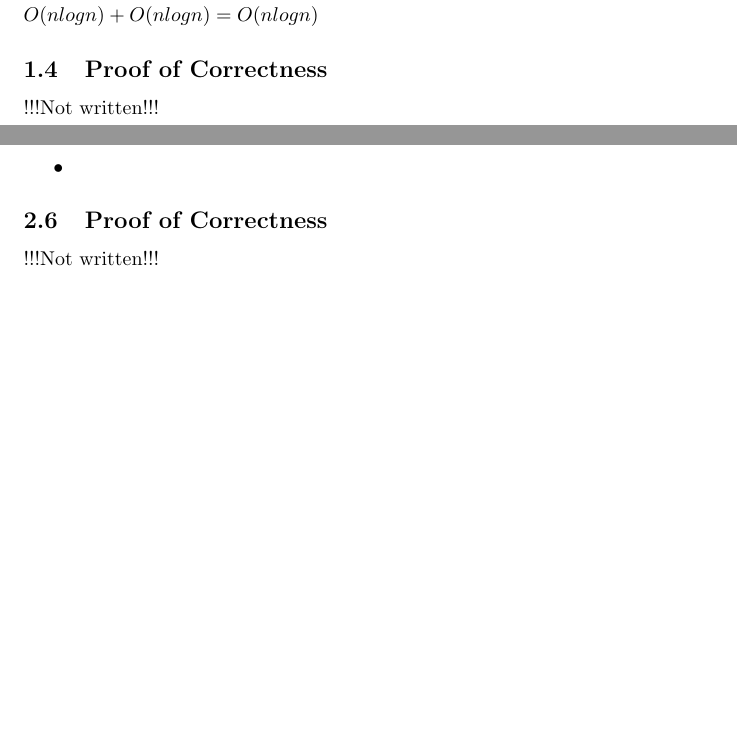
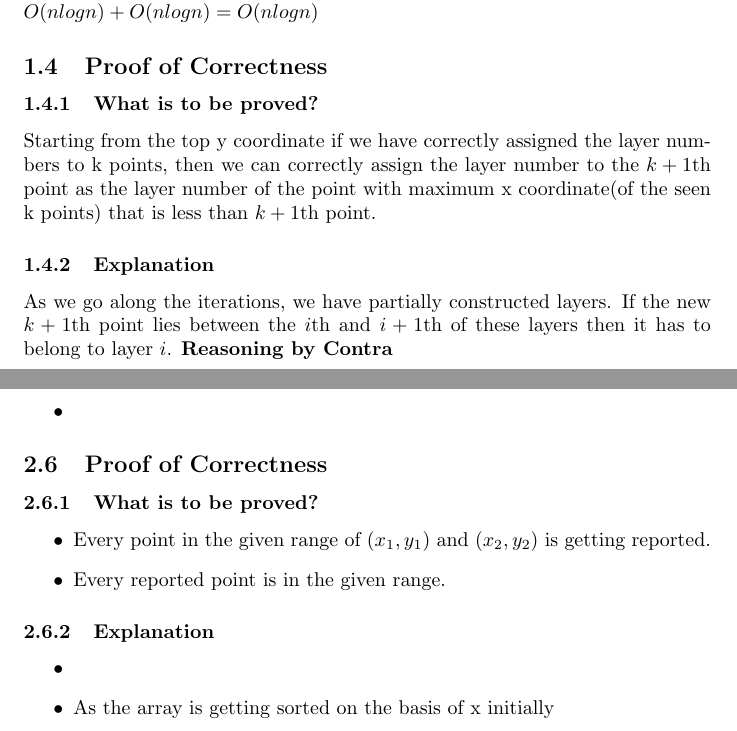
Before and after one commit to agarwalayush/algorithms, a LaTeX document (13180_13378.tex): two parts of pages 2 and 5 of 8 before the commit and two parts of pages 3 and 6 of 9 after it, joined at a grey line, cut so that both start at the same text, the shorter picture padded with empty space. Compiled offline with pdfLaTeX.

Commit message:
changes added

```diff
--- a/13180_13378.tex
+++ b/13180_13378.tex
@@ -43,7 +50,12 @@ Non-Dominated-points(P)	\\*
   Overall algorithm takes time \\
              $O(nlogn) + O(nlogn) = O(nlogn) $
 \subsection{Proof of Correctness}
-!!!Not written!!!
+\subsubsection{What is to be proved?}
+Starting from the top y coordinate if we have correctly assigned the layer numbers to k points, then we can correctly assign the layer number to the $k+1$th point as the layer number of the point with maximum x coordinate(of the seen k points) that is less than $k+1$th point.
+\subsubsection{Explanation}
+As we go along the iterations, we have partially constructed layers. If the new $k+1$th point lies between the $i$th and $i+1$th of these layers then it has to belong to layer $i$.
+{\bf Reasoning by Contra}
+
 \newpage
 \section{ Open Rectangle Query }
 \subsection{Data Structure Design : }
@@ -117,7 +129,16 @@ Implying space complexity is O(n).
 
 \end{itemize}
 \subsection{Proof of Correctness}
-!!!Not written!!!
+\subsubsection{What is to be proved?}
+\begin{itemize}
+\item Every point in the given range of $(x_1,y_1)$ and $(x_2,y_2)$ is getting reported.
+\item Every reported point is in the given range.
+\end{itemize}
+\subsubsection{Explanation}
+\begin{itemize}
+\item
+\item As the array is getting sorted on the basis of x initially
+\end{itemize}
 \newpage
 \section{Constraint of each commando}
 \subsection{Overview}
```
Also changed, not shown: 13180_13378.tex (17 more changed lines).
